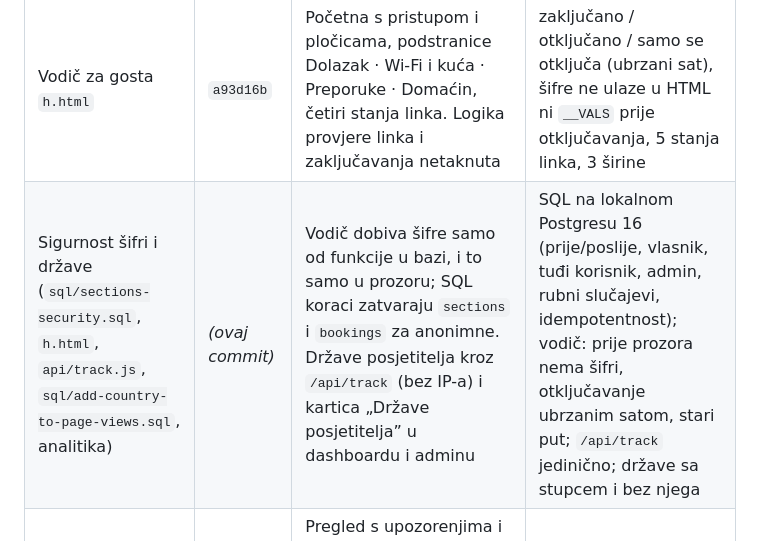
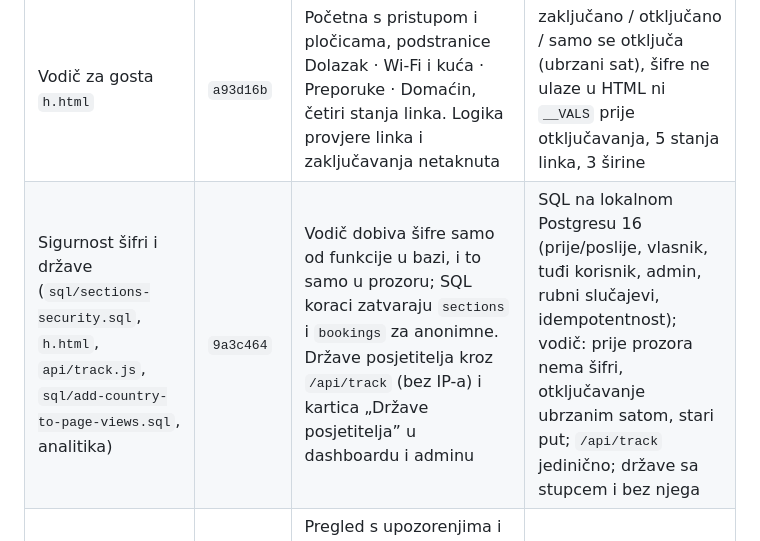
Before and after one commit to gzfbgprzt6-ui/guestflow, a Markdown page: docs/napredak.md, the part around the change. Rendered like a GitHub page.

Commit message:
napredak: hash commita za sigurnost šifri i države
Co-Authored-By: Claude Opus 5.5 <noreply@anthropic.com>
Claude-Session: https://claude.ai/code/session_01LZRHpEhoLJ5bxcnfDw6Yvh

```diff
--- a/docs/napredak.md
+++ b/docs/napredak.md
@@ -25,7 +25,7 @@ je samo pregled posla. Ništa od ovoga nije u produkciji — sve je na grani
 | Javna stranica `p.html` | `f74eb84` | Novi izgled prema fazi A; sva logika ista (kalendar, razmaci, poruke, karta, galerija, statistika) | 6 širina, puni i prazan objekt, nepostojeći link, cijeli tijek upita, galerija 1–6 fotografija |
 | Dashboard `dashboard.html` | `62f3305` | Novi izgled prema fazi B i navigacija po grupama (Pregled · Objekt · Boravci · Linkovi i QR + Pretplata), donja traka na mobitelu. Logika panela netaknuta | svih 17 panela na 4 širine, pamćenje podtaba, traka za spremanje, donja traka |
 | Vodič za gosta `h.html` | `a93d16b` | Početna s pristupom i pločicama, podstranice Dolazak · Wi-Fi i kuća · Preporuke · Domaćin, četiri stanja linka. Logika provjere linka i zaključavanja netaknuta | zaključano / otključano / samo se otključa (ubrzani sat), šifre ne ulaze u HTML ni `__VALS` prije otključavanja, 5 stanja linka, 3 širine |
-| Sigurnost šifri i države (`sql/sections-security.sql`, `h.html`, `api/track.js`, `sql/add-country-to-page-views.sql`, analitika) | *(ovaj commit)* | Vodič dobiva šifre samo od funkcije u bazi, i to samo u prozoru; SQL koraci zatvaraju `sections` i `bookings` za anonimne. Države posjetitelja kroz `/api/track` (bez IP-a) i kartica „Države posjetitelja” u dashboardu i adminu | SQL na lokalnom Postgresu 16 (prije/poslije, vlasnik, tuđi korisnik, admin, rubni slučajevi, idempotentnost); vodič: prije prozora nema šifri, otključavanje ubrzanim satom, stari put; `/api/track` jedinično; države sa stupcem i bez njega |
+| Sigurnost šifri i države (`sql/sections-security.sql`, `h.html`, `api/track.js`, `sql/add-country-to-page-views.sql`, analitika) | `9a3c464` | Vodič dobiva šifre samo od funkcije u bazi, i to samo u prozoru; SQL koraci zatvaraju `sections` i `bookings` za anonimne. Države posjetitelja kroz `/api/track` (bez IP-a) i kartica „Države posjetitelja” u dashboardu i adminu | SQL na lokalnom Postgresu 16 (prije/poslije, vlasnik, tuđi korisnik, admin, rubni slučajevi, idempotentnost); vodič: prije prozora nema šifri, otključavanje ubrzanim satom, stari put; `/api/track` jedinično; države sa stupcem i bez njega |
 | Analitika domaćina i admin (`analitika.js`, `analitika.css`, `dashboard`, `admin`, mjerenje u `p.html`/`h.html`) | `9edbd14` | Pregled s upozorenjima i sljedećih 14 dana; panel Analitika (posjećenost, upiti, vodič, popunjenost, izvori noćenja, praznine, čišćenje, usporedba, CSV). Admin: Pregled, Domaćini sa zdravljem i detaljima, Objekti, Korištenje, Prihod s kandidatima i rizikom, Poruke e-mailom, Sustav. Novo mjerenje upita i dijelova vodiča; domaćinovi pregledi se ne broje | dashboard 4 širine × 3 raspona, pun i prazan račun; admin 4 širine × 7 tabova, promjena plana i produljenje upisani, segmenti, stranice, CSV, tuđi račun odbijen; mjerenje upita i vodiča, `?domacin=1`; stari testovi javne stranice, vodiča i dashboarda |
 | Čišćenje | `f4a50c0` | Obrisan stari v3 sustav i `preview/`; teme ostaju s napomenom „Uskoro” u panelu Izgled. Pretplata u dashboardu više nema zakucane cijene ni lažne mogućnosti (White-label, API, timski pristup, „Preusmjeravanje na Stripe”) — kartice iz `plans`, nadogradnja e-mailom | svih 17 panela dashboarda na 4 širine, Pretplata (baza i rezerva), Izgled, nijedna stranica ne traži obrisanu datoteku |
 | Pomoć, Uvjeti, Privatnost (`help`, `terms`, `privacy`) + `tekst.css` | `e8efa90` | Zajednički predložak bez Figme. Pomoć: pretraga bez dijakritike, kategorije, harmonika, planovi iz baze bez zakucanih dodataka, netočne tvrdnje maknute. Pravni tekst doslovno, neslaganja popisana | 3 širine × 3 stranice, pretraga (pogodak, bez dijakritike, bez rezultata), planovi iz baze i rezerva |
```
